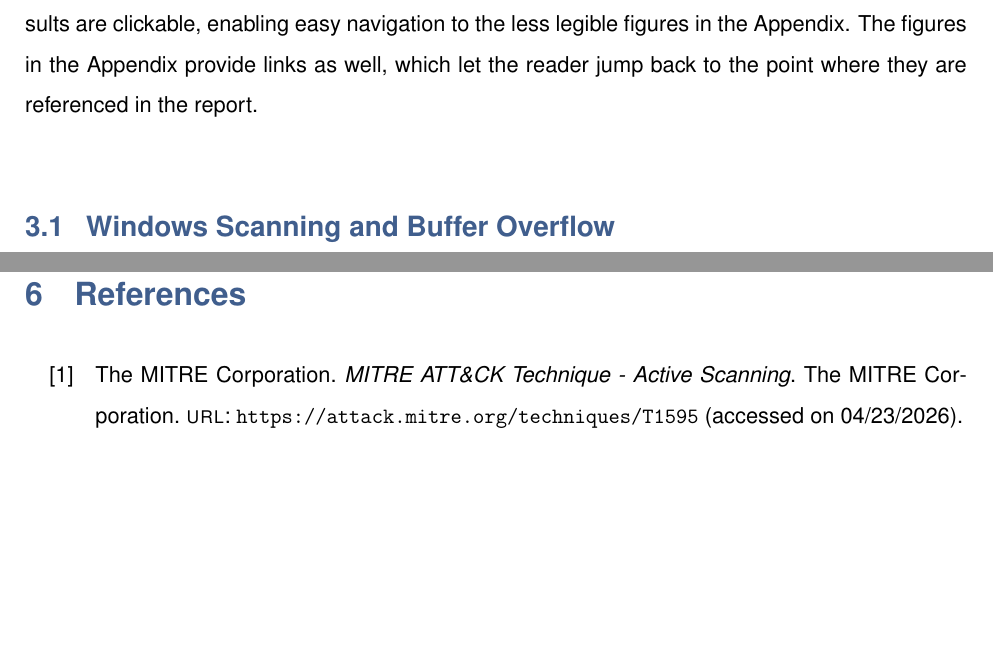
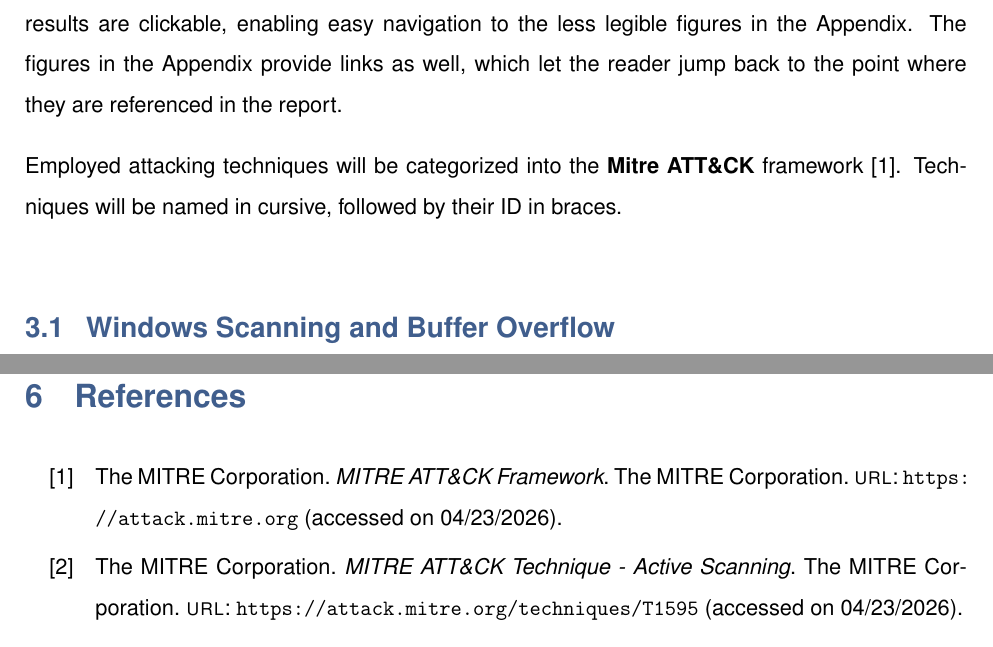
Before and after one commit to neubert-simon/auv-final-report, a LaTeX document (report.tex): two parts of pages 10 and 94 of 127, joined at a grey line, cut so that both start at the same text, the shorter picture padded with empty space. Compiled offline with pdfLaTeX.

Commit message:
Refactor 15 - Added Mitre disclaimer

```diff
--- a/report.tex
+++ b/report.tex
@@ -74,5 +73,7 @@ The target machines were set up in the Institute for Cybersecurity's laboratory
 \section{Approach / Methodology}
-\textbf{\textit{Note:}} The following section occasionally references images in the Appendix, which show complete results as large images which had to be scaled down to fit onto the page.  More easily legible cutouts of the complete results will be used in the sections instead. The references to the full results are clickable, enabling easy navigation to the less legible figures in the Appendix. The figures in the Appendix provide links as well, which let the reader jump back to the point where they are referenced in the report.\\[1em]
+\textbf{\textit{Note:}} The following section occasionally references images in the Appendix, which show complete results as large images which had to be scaled down to fit onto the page.  More easily legible cutouts of the complete results will be used in the sections instead. The references to the full results are clickable, enabling easy navigation to the less legible figures in the Appendix. The figures in the Appendix provide links as well, which let the reader jump back to the point where they are referenced in the report.
+
+Employed attacking techniques will be categorized into the \textbf{Mitre ATT\&CK} framework \autocite{mitre:attack}. Techniques will be named in cursive, followed by their ID in braces.\\[1em]
 
 \subfile{sections/4.1-bo_approach}
 
```
Also changed, not shown: report.tex (1 more changed lines), 1 other file.
